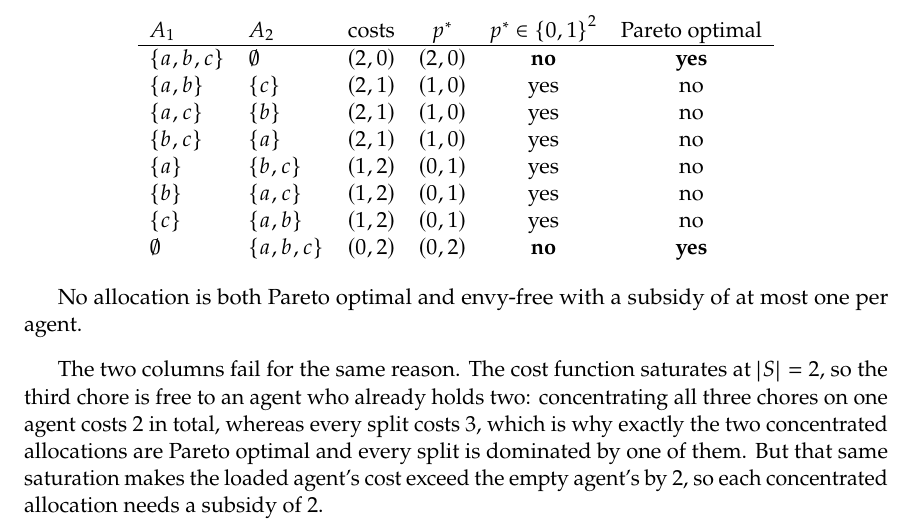
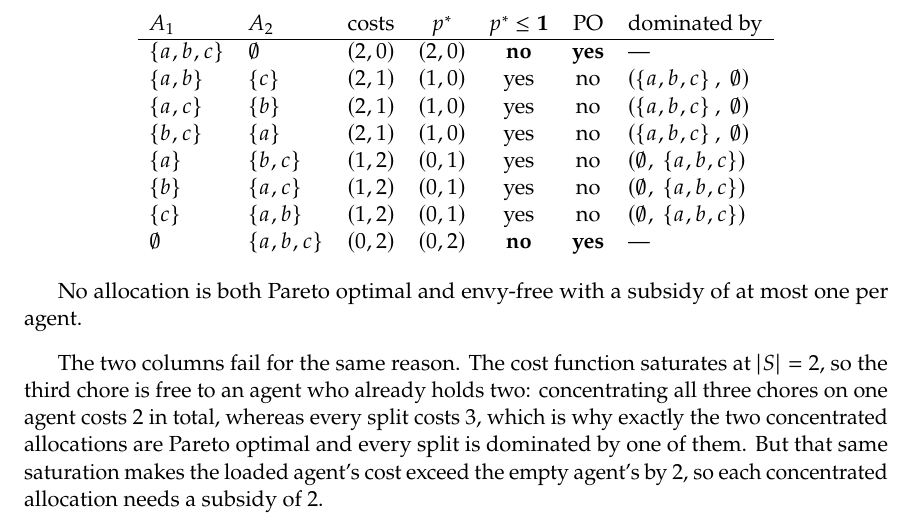
Before and after one commit to mainak9093/Algorithmic_Game_Theory, a LaTeX paper (report/main.tex, which reads report/sections/appendix_B.tex): part of page 19 of 19, cut at the place of the change. Compiled offline with pdfLaTeX.

Commit message:
Appendix B: add a dominated-by column to the table
Each of the six splits has exactly one dominator -- the three profiles (2,1)
are dominated by ({a,b,c}, empty) and the three (1,2) by (empty, {a,b,c}) --
and the two Pareto optimal rows have none, so the column reads as a dash there.
Header shortened to p* <= 1 and PO to keep the seven columns inside the margin;
zero overfull boxes.

Dominators recomputed from the definition by updates_pareto/update_2/table.py
rather than read off by eye.

```diff
--- a/report/sections/appendix_B.tex
+++ b/report/sections/appendix_B.tex
@@ -37,17 +37,17 @@ subsidy is $\optsubsidy_i = \max\set{0,\ \cost(\bundle i) - \cost(\bundle j)}$.
 The eight complete allocations are therefore as follows.
 
 \begin{center}
-\begin{tabular}{llccc c}
-$\bundle1$ & $\bundle2$ & costs & $\optsubsidy$ & $\optsubsidy \in \set{0,1}^2$ & Pareto optimal \\
+\begin{tabular}{llccccl}
+$\bundle1$ & $\bundle2$ & costs & $\optsubsidy$ & $\optsubsidy \le \mathbf 1$ & PO & dominated by \\
 \hline
-$\set{a,b,c}$ & $\emptyset$ & $(2,0)$ & $(2,0)$ & \textbf{no} & \textbf{yes} \\
-$\set{a,b}$ & $\set{c}$ & $(2,1)$ & $(1,0)$ & yes & no \\
-$\set{a,c}$ & $\set{b}$ & $(2,1)$ & $(1,0)$ & yes & no \\
-$\set{b,c}$ & $\set{a}$ & $(2,1)$ & $(1,0)$ & yes & no \\
-$\set{a}$ & $\set{b,c}$ & $(1,2)$ & $(0,1)$ & yes & no \\
-$\set{b}$ & $\set{a,c}$ & $(1,2)$ & $(0,1)$ & yes & no \\
-$\set{c}$ & $\set{a,b}$ & $(1,2)$ & $(0,1)$ & yes & no \\
-$\emptyset$ & $\set{a,b,c}$ & $(0,2)$ & $(0,2)$ & \textbf{no} & \textbf{yes} \\
+$\set{a,b,c}$ & $\emptyset$ & $(2,0)$ & $(2,0)$ & \textbf{no} & \textbf{yes} & --- \\
+$\set{a,b}$ & $\set{c}$ & $(2,1)$ & $(1,0)$ & yes & no & $(\set{a,b,c},\ \emptyset)$ \\
+$\set{a,c}$ & $\set{b}$ & $(2,1)$ & $(1,0)$ & yes & no & $(\set{a,b,c},\ \emptyset)$ \\
+$\set{b,c}$ & $\set{a}$ & $(2,1)$ & $(1,0)$ & yes & no & $(\set{a,b,c},\ \emptyset)$ \\
+$\set{a}$ & $\set{b,c}$ & $(1,2)$ & $(0,1)$ & yes & no & $(\emptyset,\ \set{a,b,c})$ \\
+$\set{b}$ & $\set{a,c}$ & $(1,2)$ & $(0,1)$ & yes & no & $(\emptyset,\ \set{a,b,c})$ \\
+$\set{c}$ & $\set{a,b}$ & $(1,2)$ & $(0,1)$ & yes & no & $(\emptyset,\ \set{a,b,c})$ \\
+$\emptyset$ & $\set{a,b,c}$ & $(0,2)$ & $(0,2)$ & \textbf{no} & \textbf{yes} & --- \\
 \end{tabular}
 \end{center}
 
```
Also changed, not shown: report/arxiv/sections/appendix_B.tex (+10 -10 lines), report/arxiv/main.pdf, report/main.pdf, 1 other file.
